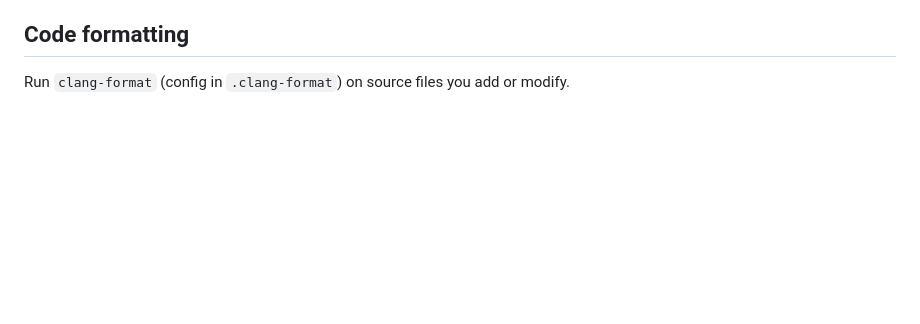
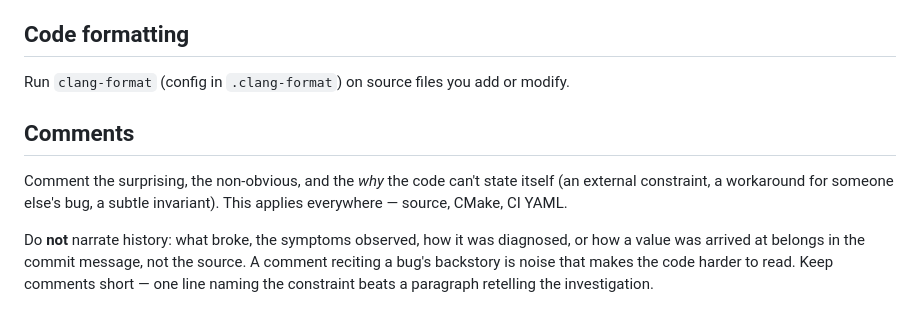
Before and after one commit to quackle/quackle, a Markdown page: AGENTS.md, the part around the change. Drawn GitHub-style; blank space fills up the shorter version.

Commit message:
Another AGENTS update to fix Opus aggravation.
Opus keeps throwing book-length narrative comments into virtually every
source code change I've had it working on, and I've been editing much of
this by hand before it goes into commits.  Hopefully this will stop it.

```diff
--- a/AGENTS.md
+++ b/AGENTS.md
@@ -95,3 +95,14 @@ failing test pass.
 ## Code formatting
 
 Run `clang-format` (config in `.clang-format`) on source files you add or modify.
+
+## Comments
+
+Comment the surprising, the non-obvious, and the *why* the code can't state itself (an external
+constraint, a workaround for someone else's bug, a subtle invariant). This applies everywhere —
+source, CMake, CI YAML.
+
+Do **not** narrate history: what broke, the symptoms observed, how it was diagnosed, or how a
+value was arrived at belongs in the commit message, not the source. A comment reciting a bug's
+backstory is noise that makes the code harder to read. Keep comments short — one line naming the
+constraint beats a paragraph retelling the investigation.
```
